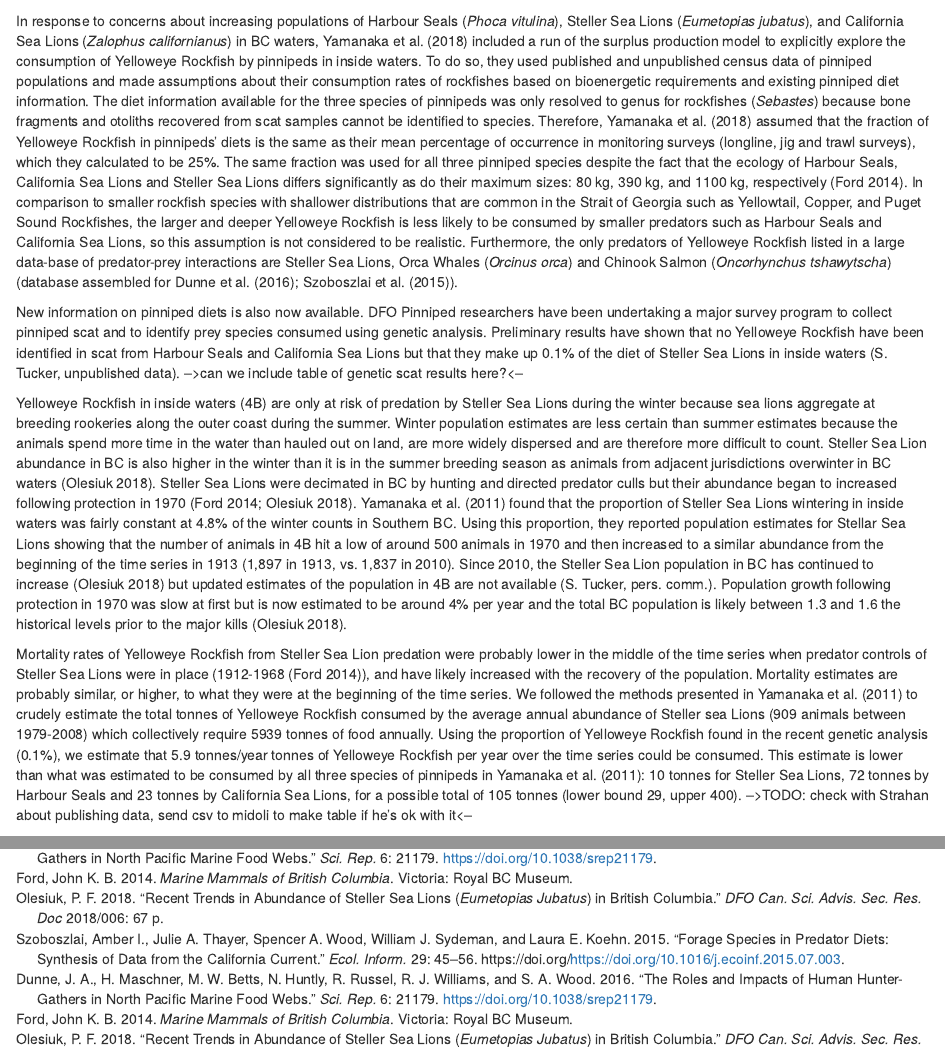
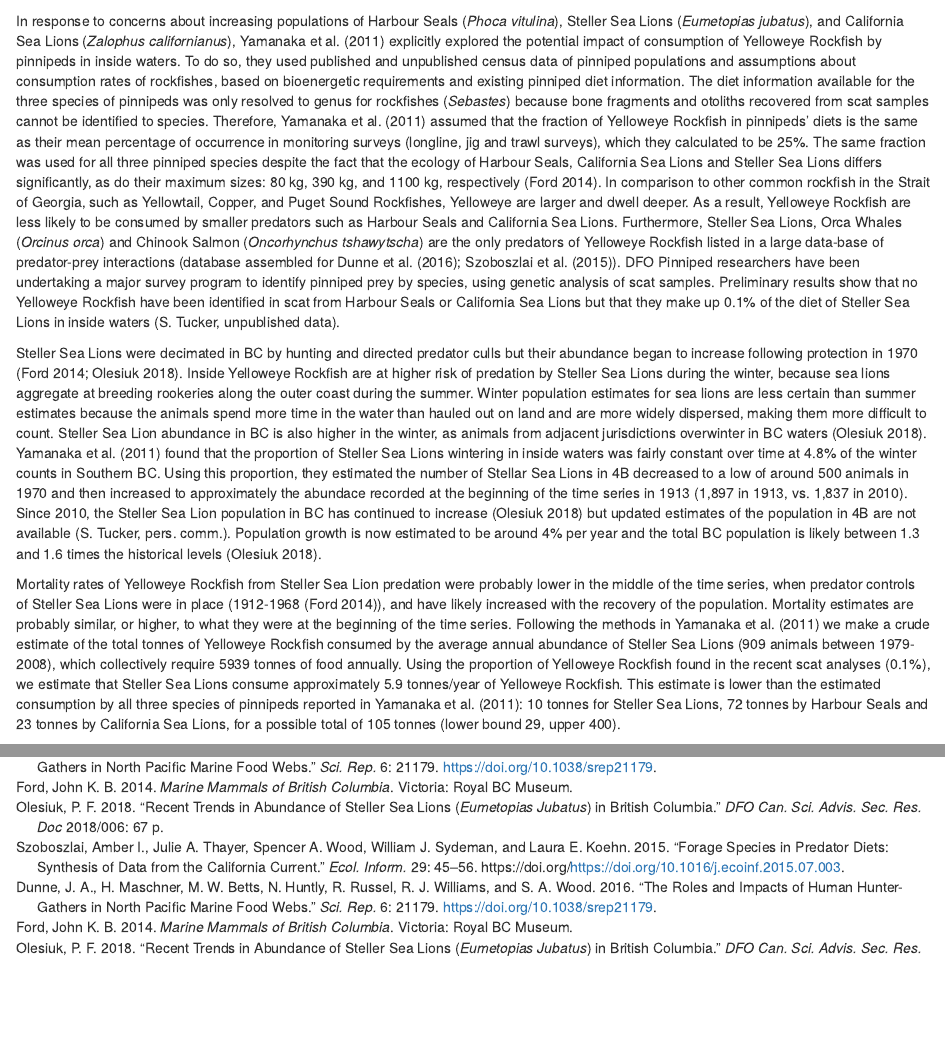
Before and after one commit to pbs-assess/yelloweye-inside, an R Markdown document (report/13-app-pinnipeds.Rmd): the page in a window 1100 px wide, from 60 px down, and a second part further down, joined at a grey line. Rendered offline with R 4.5, knitr and Pandoc, with nearby package versions; drawn as R Markdown's standard HTML page in place of the format the file asks for.

Commit message:
edits to 12-pinnipeds

```diff
--- a/report/13-app-pinnipeds.Rmd
+++ b/report/13-app-pinnipeds.Rmd
@@ -1,26 +1,25 @@
 # PINNIPED PREDATION {#app:pinniped-predation}
 
-In response to concerns about increasing populations of Harbour Seals (*Phoca vitulina*), Steller Sea Lions (*Eumetopias jubatus*), and California Sea Lions (*Zalophus californianus*) in BC waters, Yamanaka et al. (2018) included a run of the surplus production model to explicitly explore the consumption of Yelloweye Rockfish by pinnipeds in inside waters.
-To do so, they used published and unpublished census data of pinniped populations and made assumptions about their consumption rates of rockfishes based on bioenergetic requirements and existing pinniped diet information.
+In response to concerns about increasing populations of Harbour Seals (*Phoca vitulina*), Steller Sea Lions (*Eumetopias jubatus*), and California Sea Lions (*Zalophus californianus*), Yamanaka et al. (2011) explicitly explored the potential impact of consumption of Yelloweye Rockfish by pinnipeds in inside waters.
+To do so, they used published and unpublished census data of pinniped populations and assumptions about consumption rates of rockfishes, based on bioenergetic requirements and existing pinniped diet information.
 The diet information available for the three species of pinnipeds was only resolved to genus for rockfishes (*Sebastes*) because bone fragments and otoliths recovered from scat samples cannot be identified to species.
-Therefore, Yamanaka et al. (2018) assumed that the fraction of Yelloweye Rockfish in pinnipeds' diets is the same as their mean percentage of occurrence in monitoring surveys (longline, jig and trawl surveys), which they calculated to be 25%.
-The same fraction was used for all three pinniped species despite the fact that the ecology of Harbour Seals, California Sea Lions and Steller Sea Lions differs significantly as do their maximum sizes: 80 kg, 390 kg, and 1100 kg, respectively [@ford2014].
-In comparison to smaller rockfish species with shallower distributions that are common in the Strait of Georgia such as Yellowtail, Copper, and Puget Sound Rockfishes, the larger and deeper Yelloweye Rockfish is less likely to be consumed by smaller predators such as Harbour Seals and California Sea Lions, so this assumption is not considered to be realistic.
-Furthermore, the only predators of Yelloweye Rockfish listed in a large data-base of predator-prey interactions are Steller Sea Lions, Orca Whales (*Orcinus orca*) and Chinook Salmon (*Oncorhynchus tshawytscha*) (database assembled for @dunne2016; @szoboszlai2015).
+Therefore, Yamanaka et al. (2011) assumed that the fraction of Yelloweye Rockfish in pinnipeds' diets is the same as their mean percentage of occurrence in monitoring surveys (longline, jig and trawl surveys), which they calculated to be 25%.
+The same fraction was used for all three pinniped species despite the fact that the ecology of Harbour Seals, California Sea Lions and Steller Sea Lions differs significantly, as do their maximum sizes: 80 kg, 390 kg, and 1100 kg, respectively [@ford2014].
+In comparison to other common rockfish in the Strait of Georgia, such as Yellowtail, Copper, and Puget Sound Rockfishes, Yelloweye are larger and dwell deeper. As a result, Yelloweye Rockfish are less likely to be consumed by smaller predators such as Harbour Seals and California Sea Lions.
+Furthermore, Steller Sea Lions, Orca Whales (*Orcinus orca*) and Chinook Salmon (*Oncorhynchus tshawytscha*) are the only predators of Yelloweye Rockfish listed in a large data-base of predator-prey interactions (database assembled for @dunne2016; @szoboszlai2015).
+DFO Pinniped researchers have been undertaking a major survey program to identify pinniped prey by species, using genetic analysis of scat samples. Preliminary results show that no Yelloweye Rockfish have been identified in scat from Harbour Seals or California Sea Lions but that they make up 0.1% of the diet of Steller Sea Lions in inside waters (S. Tucker, unpublished data).  <!--TO DO: can we include table of genetic scat results here?-->
 
-New information on pinniped diets is also now available. DFO Pinniped researchers have been undertaking a major survey program to collect pinniped scat and to identify prey species consumed using genetic analysis. Preliminary results have shown that no Yelloweye Rockfish have been identified in scat from Harbour Seals and California Sea Lions but that they make up 0.1% of the diet of Steller Sea Lions in inside waters (S. Tucker, unpublished data).  -->can we include table of genetic scat results here?<--
+Steller Sea Lions were decimated in BC by hunting and directed predator culls but their abundance began to increase following protection in 1970 [@ford2014; @olesiuk2018]. Inside Yelloweye Rockfish are at higher risk of predation by Steller Sea Lions during the winter, because sea lions aggregate at breeding rookeries along the outer coast during the summer.
+Winter population estimates for sea lions are less certain than summer estimates because the animals spend more time in the water than hauled out on land and are more widely dispersed, making them more difficult to count.
+Steller Sea Lion abundance in BC is also higher in the winter, as animals from adjacent jurisdictions overwinter in BC waters [@olesiuk2018].
+Yamanaka et al. (2011) found that the proportion of Steller Sea Lions wintering in inside waters was fairly constant over time at 4.8% of the winter counts in Southern BC.
+Using this proportion, they estimated the number of Stellar Sea Lions in 4B decreased to a low of around 500 animals in 1970 and then increased to approximately the abundace recorded at the beginning of the time series in 1913 (1,897 in 1913, vs. 1,837 in 2010).
+Since 2010, the Steller Sea Lion population in BC has continued to increase [@olesiuk2018] but updated estimates of the population in 4B are not available (S. Tucker, pers. comm.).
+Population growth is now estimated to be around 4% per year and the total BC population is likely between 1.3 and 1.6 times the historical levels [@olesiuk2018].
 
-Yelloweye Rockfish in inside waters (4B) are only at risk of predation by Steller Sea Lions during the winter because sea lions aggregate at breeding rookeries along the outer coast during the summer.
-Winter population estimates are less certain than summer estimates because the animals spend more time in the water than hauled out on land, are more widely dispersed and are therefore more difficult to count.
-Steller Sea Lion abundance in BC is also higher in the winter than it is in the summer breeding season as animals from adjacent jurisdictions overwinter in BC waters [@olesiuk2018].
-Steller Sea Lions were decimated in BC by hunting and directed predator culls but their abundance began to increased following protection in 1970 [@ford2014; @olesiuk2018].
-Yamanaka et al. (2011) found that the proportion of Steller Sea Lions wintering in inside waters was fairly constant at 4.8% of the winter counts in Southern BC.
-Using this proportion, they reported population estimates for Stellar Sea Lions showing that the number of animals in 4B hit a low of around 500 animals in 1970 and then increased to a similar abundance from the beginning of the time series in 1913 (1,897 in 1913, vs. 1,837 in 2010).
-Since 2010, the Steller Sea Lion population in BC has continued to increase [@olesiuk2018] but updated estimates of the population in 4B are not available (S. Tucker, pers. comm.).
-Population growth following protection in 1970 was slow at first but is now estimated to be around 4% per year and the total BC population is likely between 1.3 and 1.6 the historical levels prior to the major kills [@olesiuk2018].
-
-Mortality rates of Yelloweye Rockfish from Steller Sea Lion predation were probably lower in the middle of the time series when predator controls of Steller Sea Lions were in place (1912-1968 [@ford2014]), and have likely increased with the recovery of the population.
+Mortality rates of Yelloweye Rockfish from Steller Sea Lion predation were probably lower in the middle of the time series, when predator controls of Steller Sea Lions were in place (1912-1968 [@ford2014]), and have likely increased with the recovery of the population.
 Mortality estimates are probably similar, or higher, to what they were at the beginning of the time series.
-We followed the methods presented in Yamanaka et al. (2011) to crudely estimate the total tonnes of Yelloweye Rockfish consumed by the average annual abundance of Steller sea Lions (909 animals between 1979-2008) which collectively require 5939 tonnes of food annually. Using the proportion of Yelloweye Rockfish found in the recent genetic analysis (0.1%), we estimate that 5.9 tonnes/year tonnes of Yelloweye Rockfish per year over the time series could be consumed.
-This estimate is lower than what was estimated to be consumed by all three species of pinnipeds in Yamanaka et al. (2011): 10 tonnes for Steller Sea Lions, 72 tonnes by Harbour Seals and 23 tonnes by California Sea Lions, for a possible total of 105 tonnes (lower bound 29, upper 400).
--->TODO: check with Strahan about publishing data, send csv to midoli to make table if he's ok with it<--
+Following the methods in Yamanaka et al. (2011) we make a crude estimate of the total tonnes of Yelloweye Rockfish consumed by the average annual abundance of Steller Sea Lions (909 animals between 1979-2008), which collectively require 5939 tonnes of food annually.
+Using the proportion of Yelloweye Rockfish found in the recent scat analyses (0.1%), we estimate that Steller Sea Lions consume approximately 5.9 tonnes/year of Yelloweye Rockfish.
+This estimate is lower than the estimated consumption by all three species of pinnipeds reported in Yamanaka et al. (2011): 10 tonnes for Steller Sea Lions, 72 tonnes by Harbour Seals and 23 tonnes by California Sea Lions, for a possible total of 105 tonnes (lower bound 29, upper 400).
+<!--TODO: check with Strahan about publishing data, send csv to midoli to make table if he's ok with it-->
```
